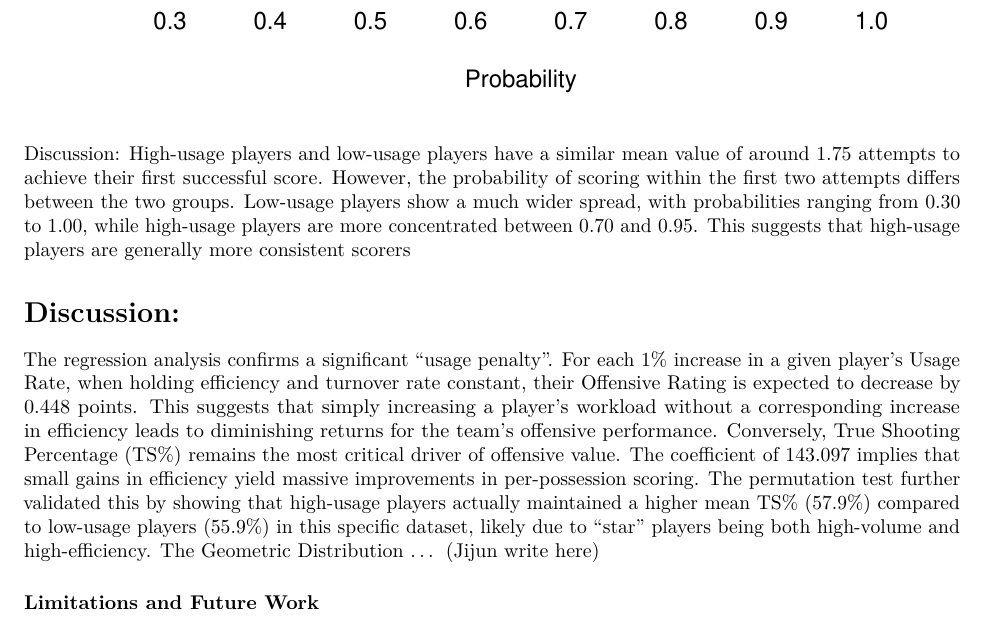
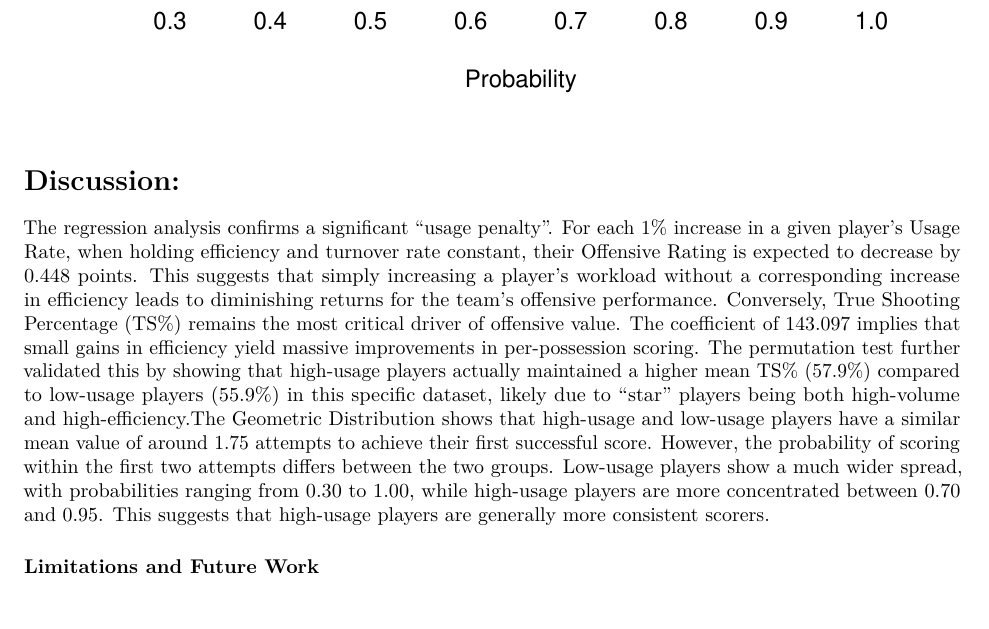
Before and after one commit to AdamWalters1/Stat4714FinalProj, an R Markdown document (FinalProjectSRC.Rmd): part of page 8 of 8, cut so that both start at the same text. Rendered offline with R 4.5, knitr and Pandoc, then LaTeX, with nearby package versions.

Commit message:
discussion added by jijun

````diff
--- a/FinalProjectSRC.Rmd
+++ b/FinalProjectSRC.Rmd
@@ -193,14 +193,11 @@ hist(success_less_than_2_l, main="Prob of getting first score within 2 attempts
 
 ```
 
-Discussion:
-High-usage players and low-usage players have a similar mean value of around 1.75 attempts to achieve their first successful score. However, the probability of scoring within the first two attempts differs between the two groups. Low-usage players show a much wider spread, with probabilities ranging from 0.30 to 1.00, while high-usage players are more concentrated between 0.70 and 0.95. This suggests that high-usage players are generally more consistent scorers
 
 # Discussion:
 
 The regression analysis confirms a significant "usage penalty". For each 1% increase in a given player’s Usage Rate, when holding efficiency and turnover rate constant, their Offensive Rating is expected to decrease by 0.448 points. This suggests that simply increasing a player's workload without a corresponding increase in efficiency leads to diminishing returns for the team's offensive performance.
-Conversely, True Shooting Percentage (TS%) remains the most critical driver of offensive value. The coefficient of 143.097 implies that small gains in efficiency yield massive improvements in per-possession scoring. The permutation test further validated this by showing that high-usage players actually maintained a higher mean TS% (57.9%) compared to low-usage players (55.9%) in this specific dataset, likely due to "star" players being both high-volume and high-efficiency.
-The Geometric Distribution ... (Jijun write here)
+Conversely, True Shooting Percentage (TS%) remains the most critical driver of offensive value. The coefficient of 143.097 implies that small gains in efficiency yield massive improvements in per-possession scoring. The permutation test further validated this by showing that high-usage players actually maintained a higher mean TS% (57.9%) compared to low-usage players (55.9%) in this specific dataset, likely due to "star" players being both high-volume and high-efficiency.The Geometric Distribution shows that high-usage and low-usage players have a similar mean value of around 1.75 attempts to achieve their first successful score. However, the probability of scoring within the first two attempts differs between the two groups. Low-usage players show a much wider spread, with probabilities ranging from 0.30 to 1.00, while high-usage players are more concentrated between 0.70 and 0.95. This suggests that high-usage players are generally more consistent scorers.
 
 ### Limitations and Future Work
 A primary limitation of this study is the use of season-aggregate data. While the Geometric model provides theoretical insights into scoring "wait times," it assumes that every shot is an independent trial with a constant probability ($p$). In reality, factors such as defensive pressure, "hot hand" effects, and shot selection vary by game and possession. Future research could incorporate play-by-play data to model these transitions using Markov Chains or time-varying success probabilities.
````
